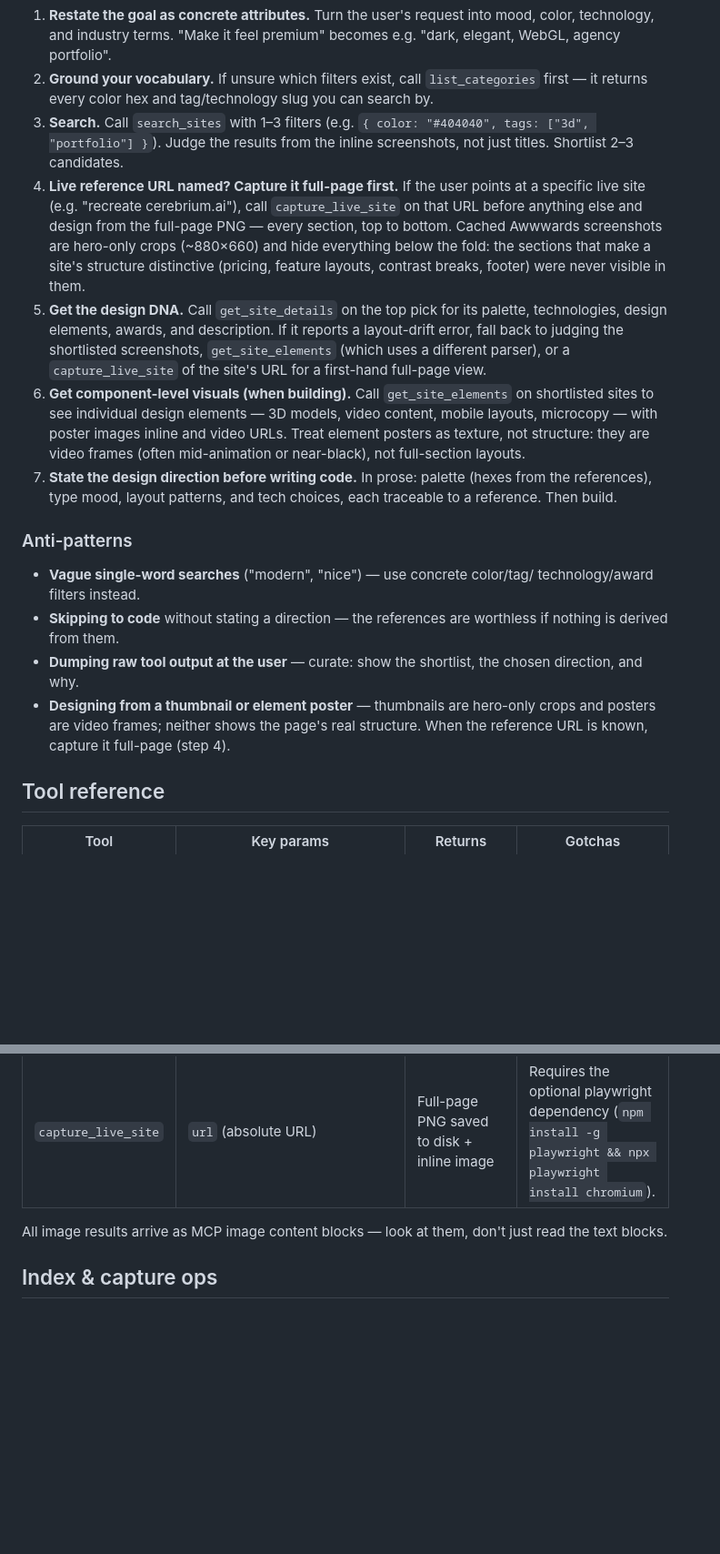
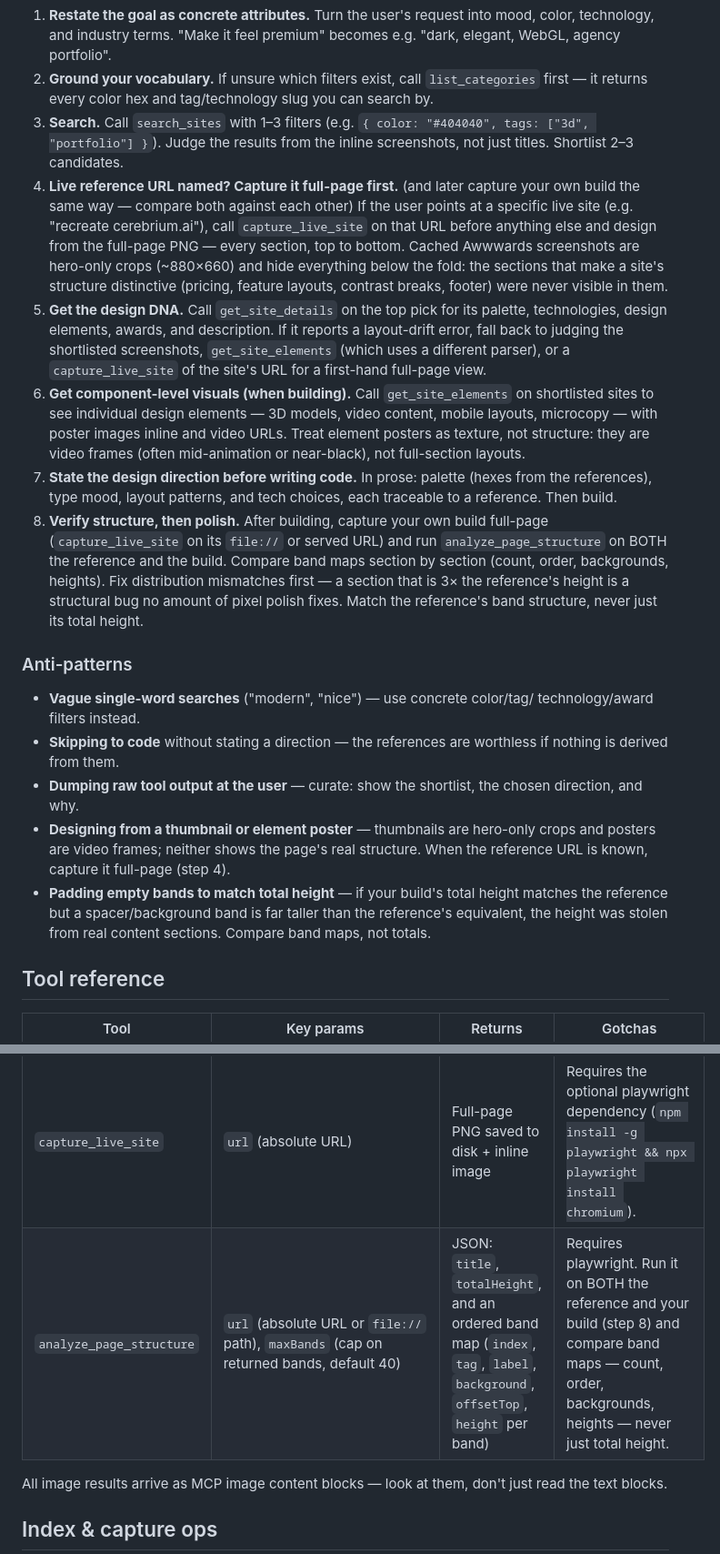
Before and after one commit to INSANE0777/Awwards-mcp, a Markdown page: skills/awwwards-inspiration/SKILL.md, 2 parts joined by grey strips. Shown at 91% size. Rendered like a GitHub page; blank space fills up the shorter version.

```diff
--- a/skills/awwwards-inspiration/SKILL.md
+++ b/skills/awwwards-inspiration/SKILL.md
@@ -31,7 +31,8 @@ Run this loop before building anything visual:
 3. **Search.** Call `search_sites` with 1–3 filters (e.g.
    `{ color: "#404040", tags: ["3d", "portfolio"] }`). Judge the results from
    the inline screenshots, not just titles. Shortlist 2–3 candidates.
-4. **Live reference URL named? Capture it full-page first.** If the user
+4. **Live reference URL named? Capture it full-page first.** (and later capture
+   your own build the same way — compare both against each other) If the user
    points at a specific live site (e.g. "recreate cerebrium.ai"), call
    `capture_live_site` on that URL before anything else and design from the
    full-page PNG — every section, top to bottom. Cached Awwwards screenshots
@@ -51,6 +52,13 @@ Run this loop before building anything visual:
 7. **State the design direction before writing code.** In prose: palette
    (hexes from the references), type mood, layout patterns, and tech choices,
    each traceable to a reference. Then build.
+8. **Verify structure, then polish.** After building, capture your own build
+   full-page (`capture_live_site` on its `file://` or served URL) and run
+   `analyze_page_structure` on BOTH the reference and the build. Compare band
+   maps section by section (count, order, backgrounds, heights). Fix
+   distribution mismatches first — a section that is 3× the reference's height
+   is a structural bug no amount of pixel polish fixes. Match the reference's
+   band structure, never just its total height.
 
 ### Anti-patterns
 
@@ -63,6 +71,10 @@ Run this loop before building anything visual:
 - **Designing from a thumbnail or element poster** — thumbnails are hero-only
   crops and posters are video frames; neither shows the page's real
   structure. When the reference URL is known, capture it full-page (step 4).
+- **Padding empty bands to match total height** — if your build's total height
+  matches the reference but a spacer/background band is far taller than the
+  reference's equivalent, the height was stolen from real content sections.
+  Compare band maps, not totals.
 
 ## Tool reference
 
@@ -73,6 +85,7 @@ Run this loop before building anything visual:
 | `get_site_elements` | `slug` | Numbered element list (image or video, with video URLs) + up to 8 inline poster JPEGs | Videos are mp4 URLs (posters only are shown inline). Elements feed from the same fetch as `get_site_details`. |
 | `list_categories` | none | JSON: every color hex and filter/tag slug, plus usage guidance | Cached 30 days. Call this whenever filter vocabulary is uncertain. |
 | `capture_live_site` | `url` (absolute URL) | Full-page PNG saved to disk + inline image | Requires the optional playwright dependency (`npm install -g playwright && npx playwright install chromium`). |
+| `analyze_page_structure` | `url` (absolute URL or `file://` path), `maxBands` (cap on returned bands, default 40) | JSON: `title`, `totalHeight`, and an ordered band map (`index`, `tag`, `label`, `background`, `offsetTop`, `height` per band) | Requires playwright. Run it on BOTH the reference and your build (step 8) and compare band maps — count, order, backgrounds, heights — never just total height. |
 
 All image results arrive as MCP image content blocks — look at them, don't
 just read the text blocks.
```
Also changed, not shown: README.md (+1 -1 lines).
